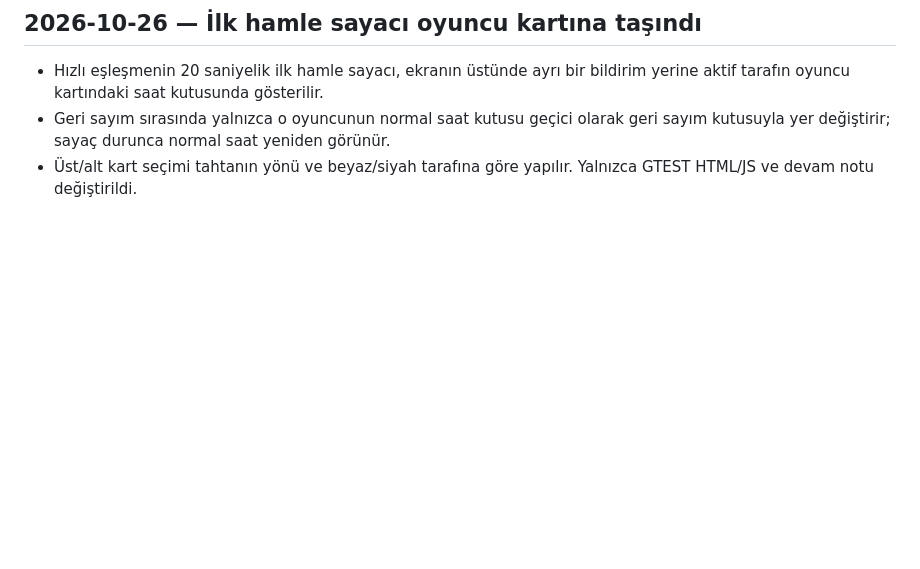
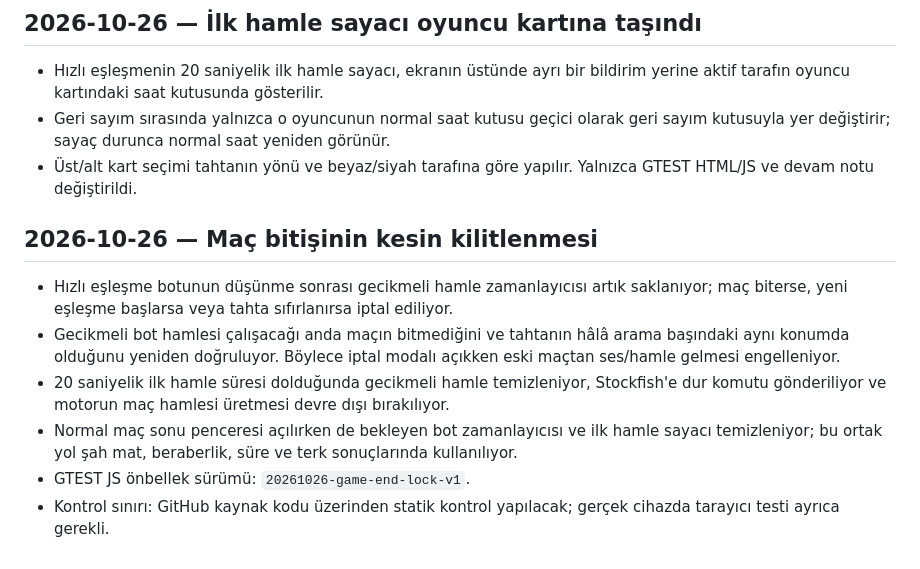
Before and after one commit to zato55/chesszato, a Markdown page: DEVAM_NOTLARI/2026-10-25-gtest-hizli-eslesme-arama-vs-ekrani.md, the part around the change. Rendered like a GitHub page; blank space fills up the shorter version.

Commit message:
Document definitive game-end locking fix

```diff
--- a/DEVAM_NOTLARI/2026-10-25-gtest-hizli-eslesme-arama-vs-ekrani.md
+++ b/DEVAM_NOTLARI/2026-10-25-gtest-hizli-eslesme-arama-vs-ekrani.md
@@ -42,3 +42,11 @@ GTEST sayfasında mobilde hızlı eşleşme başlat, arama ekranını ve VS ekra
 - Hızlı eşleşmenin 20 saniyelik ilk hamle sayacı, ekranın üstünde ayrı bir bildirim yerine aktif tarafın oyuncu kartındaki saat kutusunda gösterilir.
 - Geri sayım sırasında yalnızca o oyuncunun normal saat kutusu geçici olarak geri sayım kutusuyla yer değiştirir; sayaç durunca normal saat yeniden görünür.
 - Üst/alt kart seçimi tahtanın yönü ve beyaz/siyah tarafına göre yapılır. Yalnızca GTEST HTML/JS ve devam notu değiştirildi.
+
+## 2026-10-26 — Maç bitişinin kesin kilitlenmesi
+- Hızlı eşleşme botunun düşünme sonrası gecikmeli hamle zamanlayıcısı artık saklanıyor; maç biterse, yeni eşleşme başlarsa veya tahta sıfırlanırsa iptal ediliyor.
+- Gecikmeli bot hamlesi çalışacağı anda maçın bitmediğini ve tahtanın hâlâ arama başındaki aynı konumda olduğunu yeniden doğruluyor. Böylece iptal modalı açıkken eski maçtan ses/hamle gelmesi engelleniyor.
+- 20 saniyelik ilk hamle süresi dolduğunda gecikmeli hamle temizleniyor, Stockfish'e dur komutu gönderiliyor ve motorun maç hamlesi üretmesi devre dışı bırakılıyor.
+- Normal maç sonu penceresi açılırken de bekleyen bot zamanlayıcısı ve ilk hamle sayacı temizleniyor; bu ortak yol şah mat, beraberlik, süre ve terk sonuçlarında kullanılıyor.
+- GTEST JS önbellek sürümü: `20261026-game-end-lock-v1`.
+- Kontrol sınırı: GitHub kaynak kodu üzerinden statik kontrol yapılacak; gerçek cihazda tarayıcı testi ayrıca gerekli.
```
